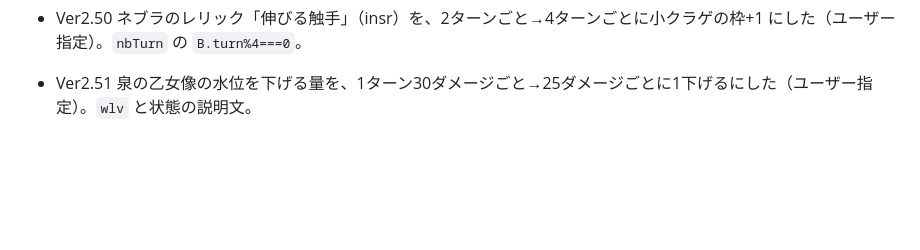
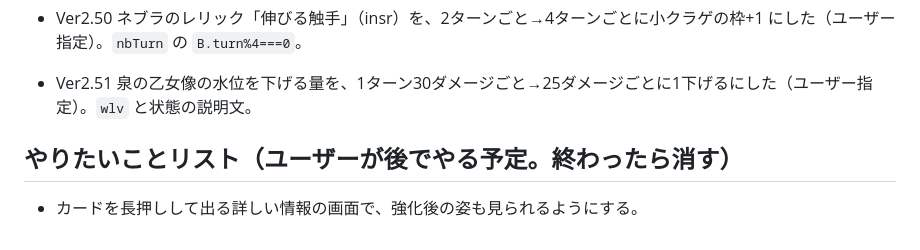
Before and after one commit to kittyo8823/card-trail, a Markdown page: dev/CLAUDE.md, the part around the change. GitHub-like rendering; blank space fills up the shorter version.

Commit message:
やりたいことリストを追加
Co-Authored-By: Claude Opus 5.5 <noreply@anthropic.com>
Claude-Session: https://claude.ai/code/session_01WH54oRp14X7J5yZQF9zVdc

```diff
--- a/dev/CLAUDE.md
+++ b/dev/CLAUDE.md
@@ -472,3 +472,6 @@ Playwright（chromium）入りの環境なら、ページを開いて `page.eval
 - Ver2.49 敵の行動予告の文字の色を濃くした（`tok(...,ol=1)` が `ITC` で色を置き換える。ユーザー指定：ボスの大きさは今まで通り、予告は頭の上のまま、縁取りはなし）。ボスを縮める案・横に出す案・黒い縁取りは試したがやめた。
 - Ver2.50 ネブラのレリック「伸びる触手」（insr）を、2ターンごと→4ターンごとに小クラゲの枠+1 にした（ユーザー指定）。`nbTurn` の `B.turn%4===0`。
 - Ver2.51 泉の乙女像の水位を下げる量を、1ターン30ダメージごと→25ダメージごとに1下げるにした（ユーザー指定）。`wlv` と状態の説明文。
+
+## やりたいことリスト（ユーザーが後でやる予定。終わったら消す）
+- カードを長押しして出る詳しい情報の画面で、強化後の姿も見られるようにする。
```
